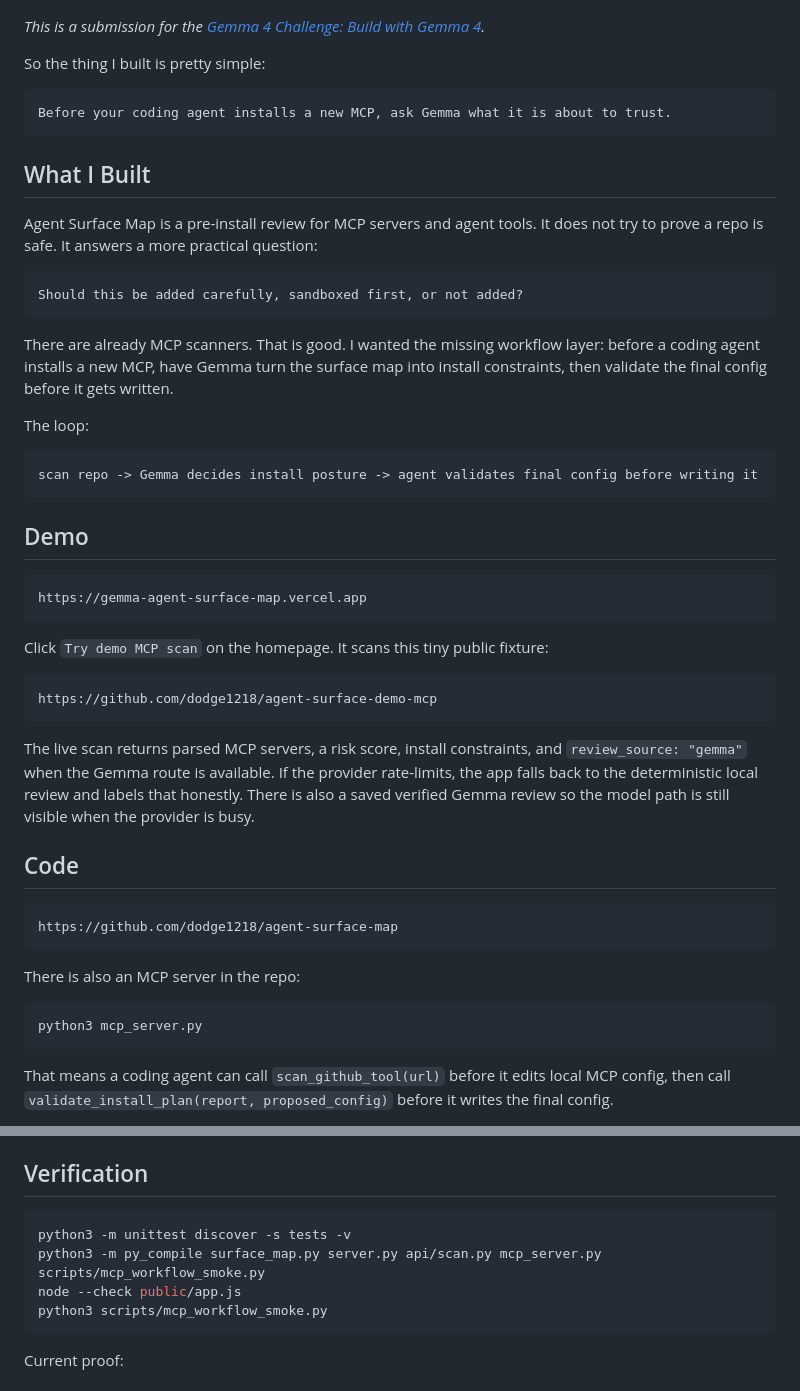
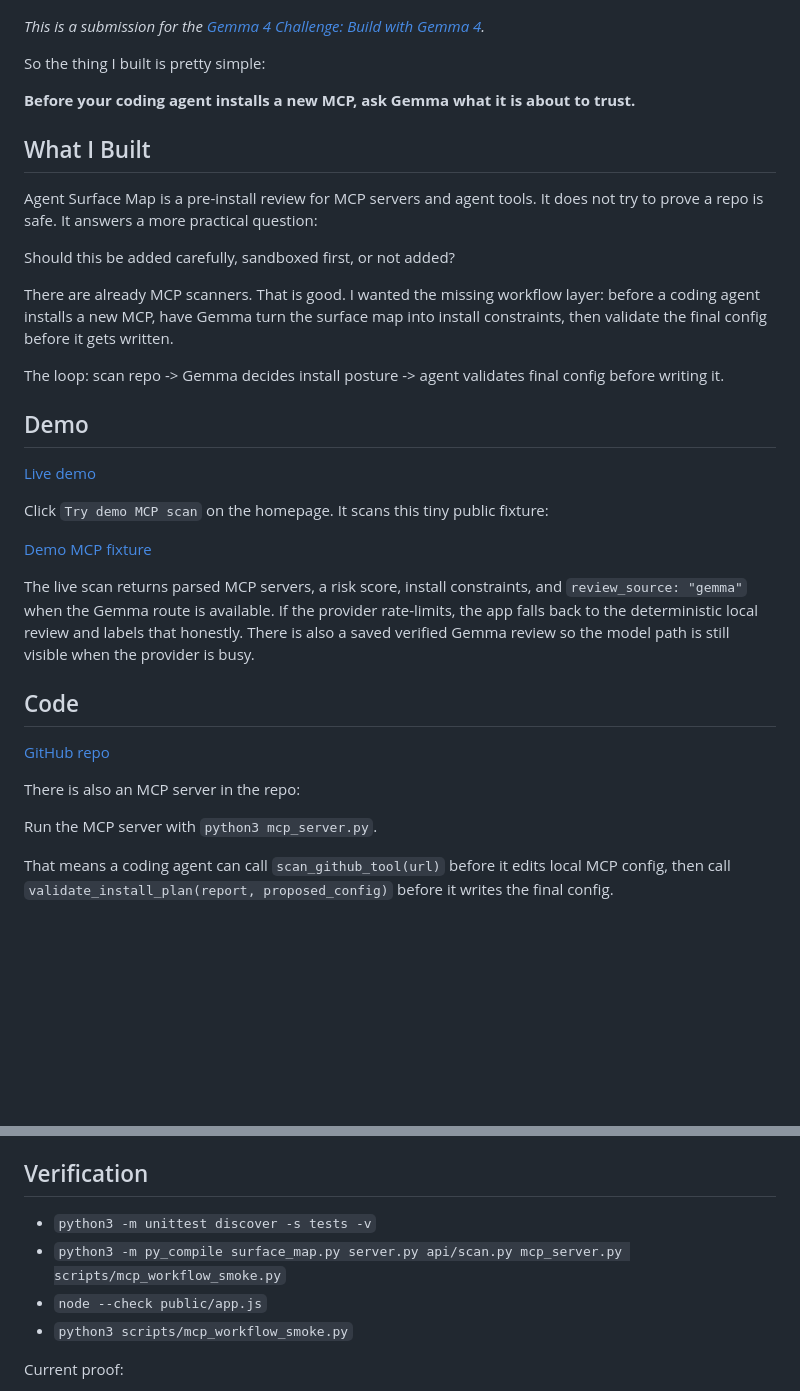
Before and after one commit to dodge1218/agent-surface-map, a Markdown page: docs/dev-submission-draft.md, 2 parts joined by grey strips. GitHub-like rendering; blank space fills up the shorter version.

Commit message:
remove oversized dev article code blocks

````diff
--- a/docs/dev-submission-draft.md
+++ b/docs/dev-submission-draft.md
@@ -8,51 +8,35 @@ tags: devchallenge, gemmachallenge, gemma
 
 So the thing I built is pretty simple:
 
-```text
-Before your coding agent installs a new MCP, ask Gemma what it is about to trust.
-```
+**Before your coding agent installs a new MCP, ask Gemma what it is about to trust.**
 
 ## What I Built
 
 Agent Surface Map is a pre-install review for MCP servers and agent tools. It does not try to prove a repo is safe. It answers a more practical question:
 
-```text
 Should this be added carefully, sandboxed first, or not added?
-```
 
 There are already MCP scanners. That is good. I wanted the missing workflow layer: before a coding agent installs a new MCP, have Gemma turn the surface map into install constraints, then validate the final config before it gets written.
 
-The loop:
-
-```text
-scan repo -> Gemma decides install posture -> agent validates final config before writing it
-```
+The loop: scan repo -> Gemma decides install posture -> agent validates final config before writing it.
 
 ## Demo
 
-```text
-https://gemma-agent-surface-map.vercel.app
-```
+[Live demo](https://gemma-agent-surface-map.vercel.app)
 
 Click `Try demo MCP scan` on the homepage. It scans this tiny public fixture:
 
-```text
-https://github.com/dodge1218/agent-surface-demo-mcp
-```
+[Demo MCP fixture](https://github.com/dodge1218/agent-surface-demo-mcp)
 
 The live scan returns parsed MCP servers, a risk score, install constraints, and `review_source: "gemma"` when the Gemma route is available. If the provider rate-limits, the app falls back to the deterministic local review and labels that honestly. There is also a saved verified Gemma review so the model path is still visible when the provider is busy.
 
 ## Code
 
-```text
-https://github.com/dodge1218/agent-surface-map
-```
+[GitHub repo](https://github.com/dodge1218/agent-surface-map)
 
 There is also an MCP server in the repo:
 
-```bash
-python3 mcp_server.py
-```
+Run the MCP server with `python3 mcp_server.py`.
 
 That means a coding agent can call `scan_github_tool(url)` before it edits local MCP config, then call `validate_install_plan(report, proposed_config)` before it writes the final config.
 
@@ -109,12 +93,10 @@ The hosted demo uses a guarded Gemma 4 path through OpenRouter. I also saved pro
 
 ## Verification
 
-```bash
-python3 -m unittest discover -s tests -v
-python3 -m py_compile surface_map.py server.py api/scan.py mcp_server.py scripts/mcp_workflow_smoke.py
-node --check public/app.js
-python3 scripts/mcp_workflow_smoke.py
-```
+- `python3 -m unittest discover -s tests -v`
+- `python3 -m py_compile surface_map.py server.py api/scan.py mcp_server.py scripts/mcp_workflow_smoke.py`
+- `node --check public/app.js`
+- `python3 scripts/mcp_workflow_smoke.py`
 
 Current proof:
 
````
